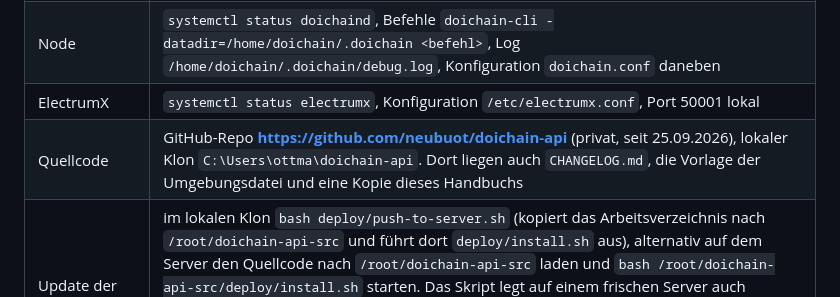
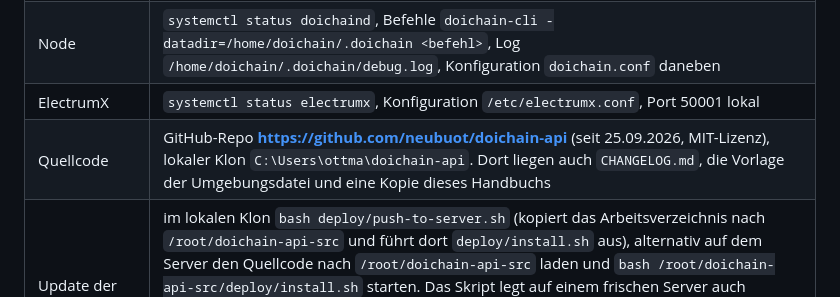
Before and after one commit to neubuot/doichain-api, a Markdown page: docs/Handbuch.md, the part around the change. GitHub-like rendering.

Commit message:
Handbuch: Repo-Hinweis ohne "privat", MIT-Lizenz ergänzt

```diff
--- a/docs/Handbuch.md
+++ b/docs/Handbuch.md
@@ -319,7 +319,7 @@ Alle Fehler haben dieselbe Form, auch die, die nginx selbst erzeugt (413, 429, 5
 | nginx | `/etc/nginx/sites-available/doichain-api`, Logs `/var/log/nginx/doichain-api.access.log` und `.error.log`, prüfen mit `nginx -t`, neu laden mit `systemctl reload nginx` |
 | Node | `systemctl status doichaind`, Befehle `doichain-cli -datadir=/home/doichain/.doichain <befehl>`, Log `/home/doichain/.doichain/debug.log`, Konfiguration `doichain.conf` daneben |
 | ElectrumX | `systemctl status electrumx`, Konfiguration `/etc/electrumx.conf`, Port 50001 lokal |
-| Quellcode | GitHub-Repo **https://github.com/neubuot/doichain-api** (privat, seit 25.09.2026), lokaler Klon `C:\Users\ottma\doichain-api`. Dort liegen auch `CHANGELOG.md`, die Vorlage der Umgebungsdatei und eine Kopie dieses Handbuchs |
+| Quellcode | GitHub-Repo **https://github.com/neubuot/doichain-api** (seit 25.09.2026, MIT-Lizenz), lokaler Klon `C:\Users\ottma\doichain-api`. Dort liegen auch `CHANGELOG.md`, die Vorlage der Umgebungsdatei und eine Kopie dieses Handbuchs |
 | Update der API | im lokalen Klon `bash deploy/push-to-server.sh` (kopiert das Arbeitsverzeichnis nach `/root/doichain-api-src` und führt dort `deploy/install.sh` aus), alternativ auf dem Server den Quellcode nach `/root/doichain-api-src` laden und `bash /root/doichain-api-src/deploy/install.sh` starten. Das Skript legt auf einem frischen Server auch Benutzer, venv, Zertifikat, Umgebungsdatei und Einzahlungsadresse an. Sobald certbot die nginx-Datei angefasst hat, lässt das Skript sie unverändert und weist darauf hin, damit das echte Zertifikat nicht überschrieben wird. **Jede Codeänderung ist erst nach diesem Schritt aktiv** |
 | Überwachung | Uptime Kuma Monitor 82 „Doichain API (doi-btc-node)" prüft `/health` auf `"ok":true`. `/health` liefert 503, wenn die Node noch synchronisiert, mehr als 6 Header vorausliegen, der letzte Block älter als drei Stunden ist oder die Fork-Prüfung scheitert. NOC-Eintrag „Doichain API", Checkmk-Host doi-btc-node (nur Ping) |
 | Firewall | ufw: 22, 80, 443, 8333 (Bitcoin), 8338 (Doichain). Alles andere nur lokal |
```
